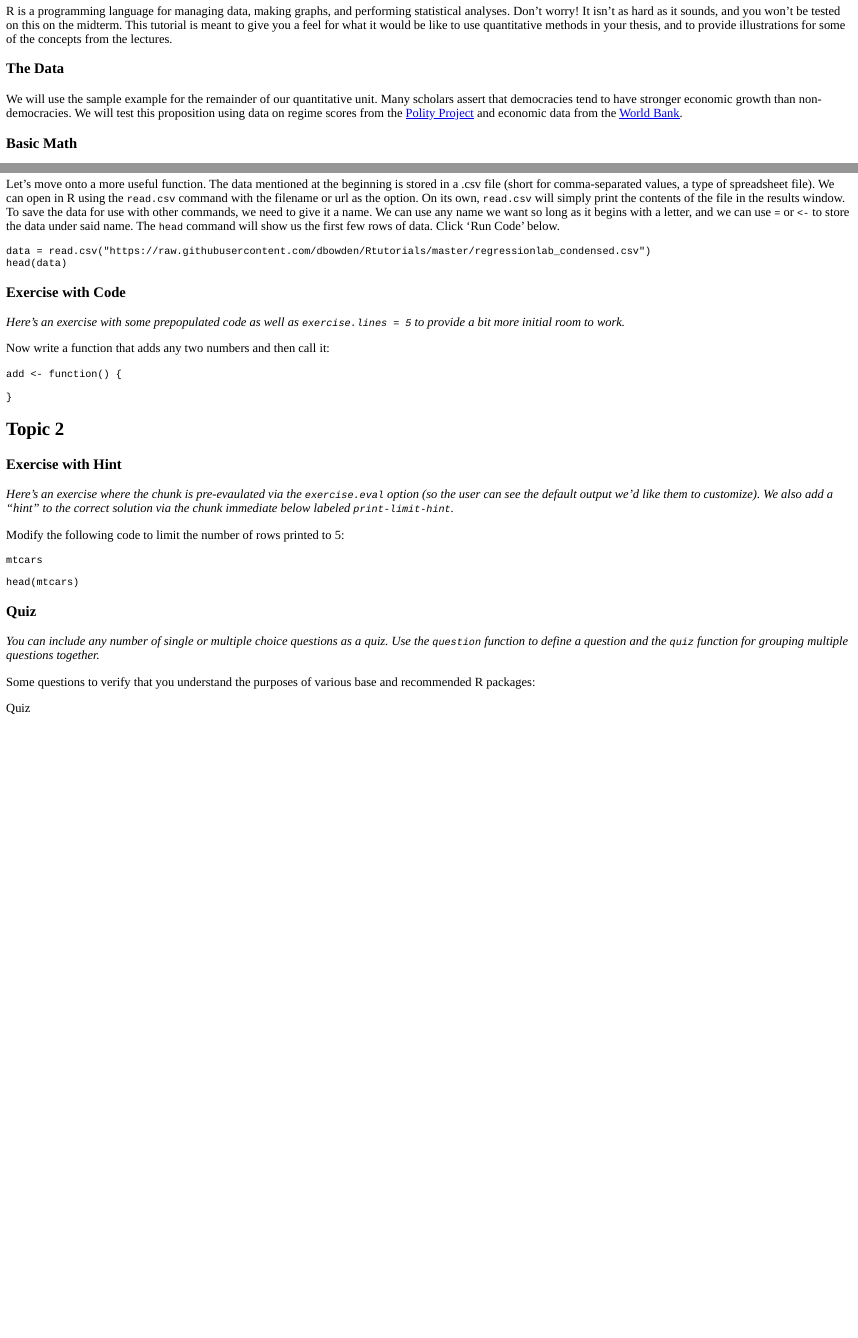
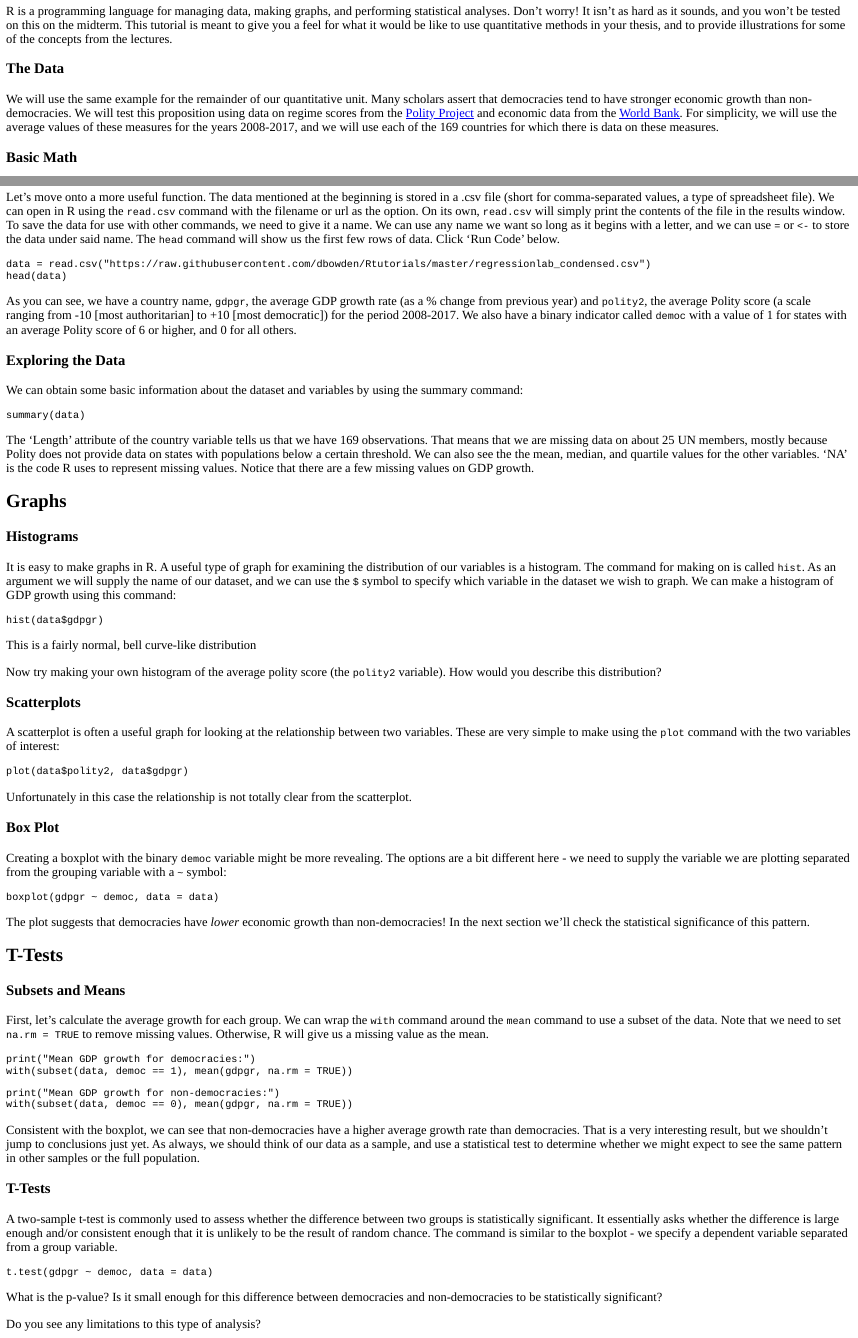
Before and after one commit to dbowden/Rtutorials, an R Markdown document (intro_to_R.Rmd): the page in a window 1100 px wide, from 100 px down, and a second part further down, joined at a grey line. The pictures show the output file intro_to_R.html that the author committed with the source, opened offline.

Commit message:
Final fall 2020 tutorial

````diff
--- a/intro_to_R.Rmd
+++ b/intro_to_R.Rmd
@@ -18,7 +19,7 @@ R is a programming language for managing data, making graphs, and performing sta
 
 ### The Data
 
-We will use the sample example for the remainder of our quantitative unit. Many scholars assert that democracies tend to have stronger economic growth than non-democracies. We will test this proposition using data on regime scores from the [Polity Project](https://www.systemicpeace.org/inscrdata.html) and economic data from the [World Bank](https://data.worldbank.org/indicator/NY.GDP.MKTP.CD).
+We will use the same example for the remainder of our quantitative unit. Many scholars assert that democracies tend to have stronger economic growth than non-democracies. We will test this proposition using data on regime scores from the [Polity Project](https://www.systemicpeace.org/inscrdata.html) and economic data from the [World Bank](https://data.worldbank.org/indicator/NY.GDP.MKTP.CD). For simplicity, we will use the average values of these measures for the years 2008-2017, and we will use each of the 169 countries for which there is data on these measures.
 
 ### Basic Math
 
@@ -58,46 +59,54 @@ R's perfectionist tendencies like these are some of the most common sources of s
 
 Let's move onto a more useful function. The data mentioned at the beginning is stored in a .csv file (short for comma-separated values, a type of spreadsheet file). We can open in R using the `read.csv` command with the filename or url as the option. On its own, `read.csv` will simply print the contents of the file in the results window. To save the data for use with other commands, we need to give it a name. We can use any name we want so long as it begins with a letter, and we can use `=` or `<-` to store the data under said name. The `head` command will show us the first few rows of data. Click 'Run Code' below.
 
-```{r readcsv, exercise=TRUE, exercise.lines = 5}
+```{r readcsv, exercise=TRUE, exercise.lines = 2}
 data = read.csv("https://raw.githubusercontent.com/dbowden/Rtutorials/master/regressionlab_condensed.csv")
 head(data)
 ```
 
-### Exercise with Code
+As you can see, we have a country name, `gdpgr`, the average GDP growth rate (as a % change from previous year) and `polity2`, the average Polity score (a scale ranging from -10 [most authoritarian] to +10 [most democratic]) for the period 2008-2017. We also have a binary indicator called `democ` with a value of 1 for states with an average Polity score of 6 or higher, and 0 for all others.
 
-*Here's an exercise with some prepopulated code as well as `exercise.lines = 5` to provide a bit more initial room to work.*
+### Exploring the Data
 
-Now write a function that adds any two numbers and then call it:
+We can obtain some basic information about the dataset and variables by using the summary command:
 
-```{r add-function, exercise=TRUE, exercise.lines = 5}
-add <- function() {
-
-}
+```{r summary, exercise=TRUE, exercise.lines = 1}
+summary(data)
 ```
 
-## Topic 2
+The 'Length' attribute of the country variable tells us that we have 169 observations. That means that we are missing data on about 25 UN members, mostly because Polity does not provide data on states with populations below a certain threshold. We can also see the the mean, median, and quartile values for the other variables. 'NA' is the code R uses to represent missing values. Notice that there are a few missing values on GDP growth.
 
-### Exercise with Hint
+## Graphs
 
-*Here's an exercise where the chunk is pre-evaulated via the `exercise.eval` option (so the user can see the default output we'd like them to customize). We also add a "hint" to the correct solution via the chunk immediate below labeled `print-limit-hint`.*
+### Histograms
 
-Modify the following code to limit the number of rows printed to 5:
+It is easy to make graphs in R. A useful type of graph for examining the distribution of our variables is a histogram. The command for making on is called `hist`. As an argument we will supply the name of our dataset, and we can use the `$` symbol to specify which variable in the dataset we wish to graph. We can make a histogram of GDP growth using this command:
 
-```{r print-limit, exercise=TRUE, exercise.eval=TRUE}
-mtcars
+```{r hist1, exercise=TRUE, exercise.lines = 1}
+hist(data$gdpgr)
 ```
 
-```{r print-limit-hint}
-head(mtcars)
+This is a fairly normal, bell curve-like distribution
+
+Now try making your own histogram of the average polity score (the `polity2` variable). How would you describe this distribution?
+
+```{r hist2, exercise=TRUE, exercise.lines = 1}
+
 ```
 
-### Quiz
+### Scatterplots
 
-*You can include any number of single or multiple choice questions as a quiz. Use the `question` function to define a question and the `quiz` function for grouping multiple questions together.*
+A scatterplot is often a useful graph for looking at the relationship between two variables. These are very simple to make using the `plot` command with the two variables of interest:
 
-Some questions to verify that you understand the purposes of various base and recommended R packages:
+```{r scatter, exercise=TRUE, exercise.lines = 1}
+plot(data$polity2, data$gdpgr)
+```
 
-```{r quiz}
-quiz(
-  question("Which package contains functions for installing other R packages?",
-    answer("base"),
+Unfortunately in this case the relationship is not totally clear from the scatterplot.
+
+### Box Plot
+
+Creating a boxplot with the binary `democ` variable might be more revealing. The options are a bit different here - we need to supply the variable we are plotting separated from the grouping variable with a `~` symbol:
+
+```{r boxplot, exercise=TRUE, exercise.lines = 1}
+boxplot(gdpgr ~ democ, data = data)
@@ -115 +113,33 @@ quiz(
 ```
+
+The plot suggests that democracies have *lower* economic growth than non-democracies! In the next section we'll check the statistical significance of this pattern.
+
+## T-Tests
+
+### Subsets and Means
+
+First, let's calculate the average growth for each group. We can wrap the `with` command around the `mean` command to use a subset of the data. Note that we need to set `na.rm = TRUE` to remove missing values. Otherwise, R will give us a missing value as the mean.
+
+```{r mean-democ, exercise=TRUE, exercise.lines = 2}
+print("Mean GDP growth for democracies:")
+with(subset(data, democ == 1), mean(gdpgr, na.rm = TRUE))
+```
+
+```{r mean-nondemoc, exercise=TRUE, exercise.lines = 2}
+print("Mean GDP growth for non-democracies:")
+with(subset(data, democ == 0), mean(gdpgr, na.rm = TRUE))
+```
+
+Consistent with the boxplot, we can see that non-democracies have a higher average growth rate than democracies. That is a very interesting result, but we shouldn't jump to conclusions just yet. As always, we should think of our data as a sample, and use a statistical test to determine whether we might expect to see the same pattern in other samples or the full population.
+
+### T-Tests
+
+A two-sample t-test is commonly used to assess whether the difference between two groups is statistically significant. It essentially asks whether the difference is large enough and/or consistent enough that it is unlikely to be the result of random chance. The command is similar to the boxplot - we specify a dependent variable separated from a group variable.
+
+```{r ttest, exercise=TRUE, exercise.lines = 1}
+t.test(gdpgr ~ democ, data = data)
+```
+
+What is the p-value? Is it small enough for this difference between democracies and non-democracies to be statistically significant?
+
+Do you see any limitations to this type of analysis?
````
Also changed, not shown: intro_to_R.html, intro_to_R.Rmd (12 more changed lines).
